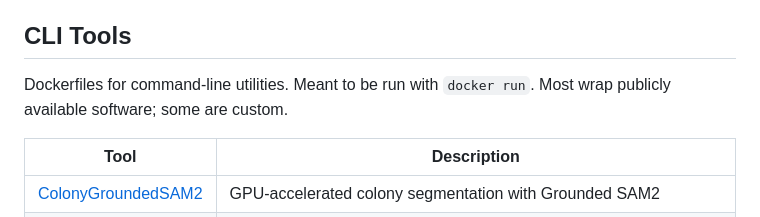
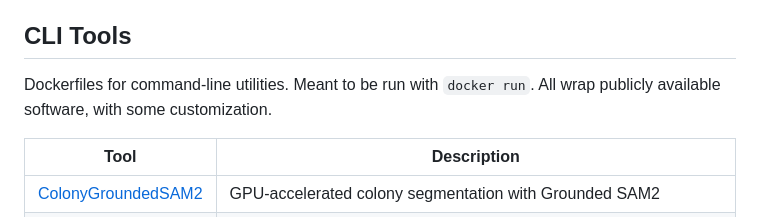
Before and after one commit to jonjoet/jt-dockerfiles, a Markdown page: README.md, the part around the change. GitHub-like rendering.

```diff
--- a/README.md
+++ b/README.md
@@ -4,7 +4,7 @@ This repository holds various dockerfiles, devcontainer specs, and standalone br
 
 ## CLI Tools
 
-Dockerfiles for command-line utilities. Meant to be run with `docker run`. Most wrap publicly available software; some are custom.
+Dockerfiles for command-line utilities. Meant to be run with `docker run`. All wrap publicly available software, with some customization.
 
 | Tool | Description |
 |------|-------------|
```
